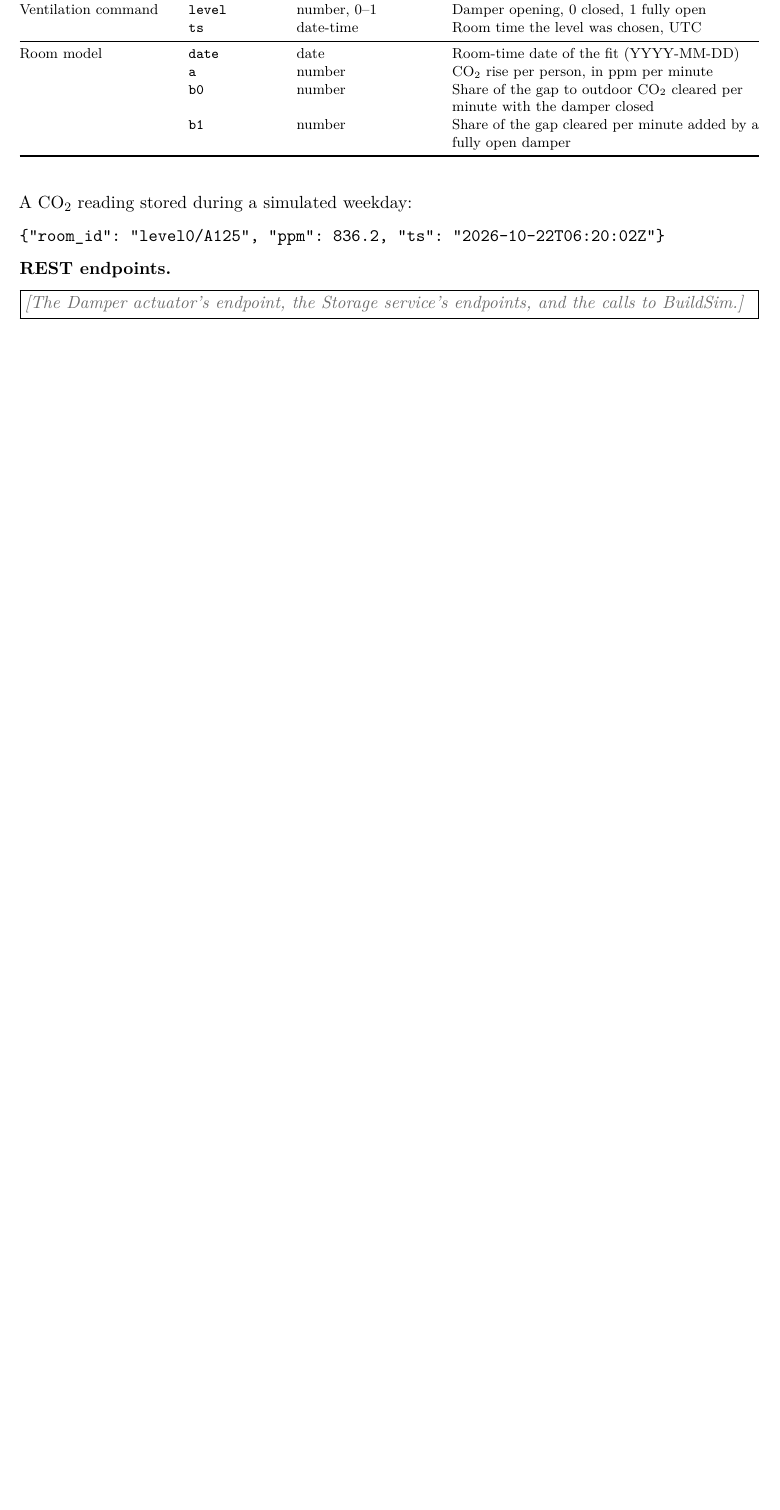
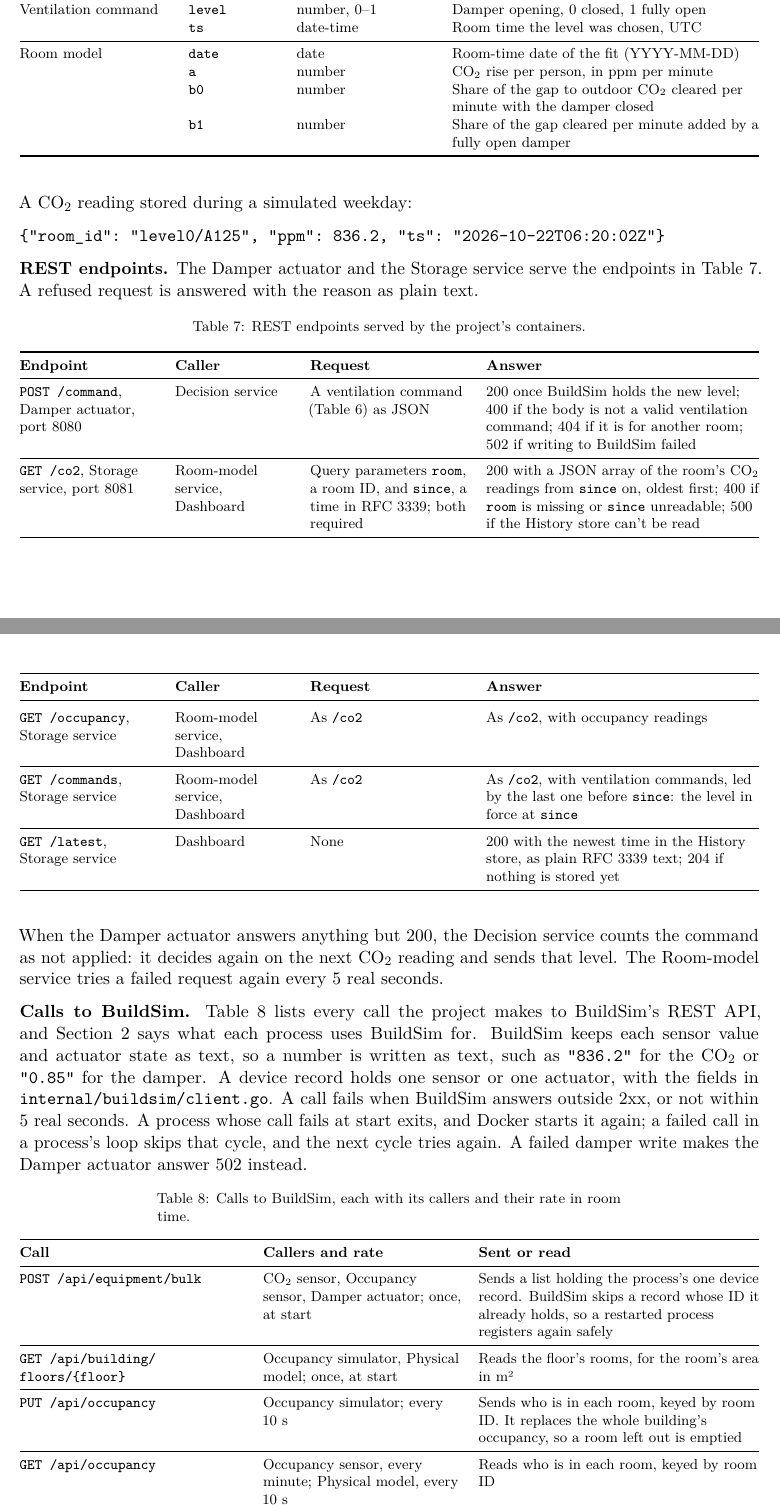
Before and after one commit to OscarEngelmark/smart-ventilation, a LaTeX document (latex/report/report.tex): part of page 9 of 12 before the commit and two parts of pages 9 and 10 of 13 after it, the two joined at a grey line, cut so that both start at the same text, the shorter picture padded with empty space. Compiled offline with pdfLaTeX.

Commit message:
Write the REST half of report section 5
Add to latex/report/report.tex the endpoints the Damper actuator and
Storage service serve, with status codes, and every call to BuildSim.

Drop the done row 15c from working_plan.md.

```diff
--- a/latex/report/report.tex
+++ b/latex/report/report.tex
@@ -711,7 +711,98 @@ A CO₂ reading stored during a simulated weekday:
 {"room_id": "level0/A125", "ppm": 836.2, "ts": "2026-10-22T06:20:02Z"}
 \end{verbatim}
 
-\textbf{REST endpoints.}
+\textbf{REST endpoints.} The Damper actuator and the Storage service
+serve the endpoints in Table~\ref{tab:endpoints}. A refused request is
+answered with the reason as plain text.
 
-\fillin{The Damper actuator's endpoint, the Storage service's endpoints,
-and the calls to BuildSim.}
+{\small
+\begin{longtable}[]{@{}
+  >{\raggedright\arraybackslash}p{(\columnwidth - 6\tabcolsep) * \real{0.20}}
+  >{\raggedright\arraybackslash}p{(\columnwidth - 6\tabcolsep) * \real{0.17}}
+  >{\raggedright\arraybackslash}p{(\columnwidth - 6\tabcolsep) * \real{0.23}}
+  >{\raggedright\arraybackslash}p{(\columnwidth - 6\tabcolsep) * \real{0.40}}@{}}
+\caption{REST endpoints served by the project's containers.}\label{tab:endpoints}\\
+\toprule
+\textbf{Endpoint} & \textbf{Caller} & \textbf{Request} & \textbf{Answer} \\
+\midrule
+\endfirsthead
+\toprule
+\textbf{Endpoint} & \textbf{Caller} & \textbf{Request} & \textbf{Answer} \\
+\midrule
+\endhead
+\texttt{POST /command}, Damper actuator, port 8080 & Decision service & A
+ventilation command (Table~\ref{tab:fields}) as JSON & 200 once BuildSim
+holds the new level; 400 if the body is not a valid ventilation command;
+404 if it is for another room; 502 if writing to BuildSim failed \\
+\midrule
+\texttt{GET /co2}, Storage service, port 8081 & Room-model service,
+Dashboard & Query parameters \texttt{room}, a room ID, and
+\texttt{since}, a time in RFC~3339; both required & 200 with a JSON array
+of the room's CO₂ readings from \texttt{since} on, oldest first; 400 if
+\texttt{room} is missing or \texttt{since} unreadable; 500 if the History
+store can't be read \\
+\midrule
+\texttt{GET /occupancy}, Storage service & Room-model service, Dashboard
+& As \texttt{/co2} & As \texttt{/co2}, with occupancy readings \\
+\midrule
+\texttt{GET /commands}, Storage service & Room-model service, Dashboard
+& As \texttt{/co2} & As \texttt{/co2}, with ventilation commands, led by
+the last one before \texttt{since}: the level in force at \texttt{since} \\
+\midrule
+\texttt{GET /latest}, Storage service & Dashboard & None & 200 with the
+newest time in the History store, as plain RFC~3339 text; 204 if nothing
+is stored yet \\
+\bottomrule
+\end{longtable}
+}
+
+When the Damper actuator answers anything but 200, the Decision service
+counts the command as not applied: it decides again on the next CO₂
+reading and sends that level. The Room-model service tries a failed
+request again every 5 real seconds.
+
+\textbf{Calls to BuildSim.} Table~\ref{tab:buildsim} lists every call
+the project makes to BuildSim's REST API, and
+Section~\ref{sec:usecase} says what each process uses BuildSim for.
+BuildSim keeps each sensor value and actuator state as text, so a
+number is written as text, such as \texttt{"836.2"} for the CO₂ or
+\texttt{"0.85"} for the damper. A device record holds one sensor or one
+actuator, with the fields in \texttt{internal/buildsim/client.go}. A call
+fails when BuildSim answers outside 2xx, or not within 5 real seconds. A
+process whose call fails at start exits, and Docker starts it again; a
+failed call in a process's loop skips that cycle, and the next cycle
+tries again. A failed damper write makes the Damper actuator answer 502
+instead.
+
+{\small
+\begin{longtable}[]{@{}
+  >{\raggedright\arraybackslash}p{(\columnwidth - 4\tabcolsep) * \real{0.32}}
+  >{\raggedright\arraybackslash}p{(\columnwidth - 4\tabcolsep) * \real{0.28}}
+  >{\raggedright\arraybackslash}p{(\columnwidth - 4\tabcolsep) * \real{0.40}}@{}}
+\caption{Calls to BuildSim, each with its callers and their rate in room
+time.}\label{tab:buildsim}\\
+\toprule
+\textbf{Call} & \textbf{Callers and rate} & \textbf{Sent or read} \\
+\midrule
+\endfirsthead
+\toprule
+\textbf{Call} & \textbf{Callers and rate} & \textbf{Sent or read} \\
+\midrule
+\endhead
+\texttt{POST /api/equipment/\allowbreak bulk} & CO₂ sensor, Occupancy
+sensor, Damper actuator; once, at start & Sends a list holding the
+process's one device record. BuildSim skips a record whose ID it already
+holds, so a restarted process registers again safely \\
+\midrule
+\texttt{GET /api/building/\allowbreak floors/\{floor\}} & Occupancy
+simulator, Physical model; once, at start & Reads the floor's rooms, for
+the room's area in m² \\
+\midrule
+\texttt{PUT /api/occupancy} & Occupancy simulator; every 10~s & Sends
+who is in each room, keyed by room ID. It replaces the whole building's
+occupancy, so a room left out is emptied \\
+\midrule
+\texttt{GET /api/occupancy} & Occupancy sensor, every minute; Physical
+model, every 10~s & Reads who is in each room, keyed by room ID \\
+\midrule
+\texttt{GET /api/sensors/\{id\}} & CO₂ sensor, Physical model; every
@@ -718,3 +821,5 @@ and the calls to BuildSim.}
+\end{longtable}
+}
 
 \section{Simulating the sensor values (the physical model)}\label{sec:simulation}
 
```
Also changed, not shown: working_plan.md (+0 -1 lines), latex/report/report.tex (12 more changed lines).
